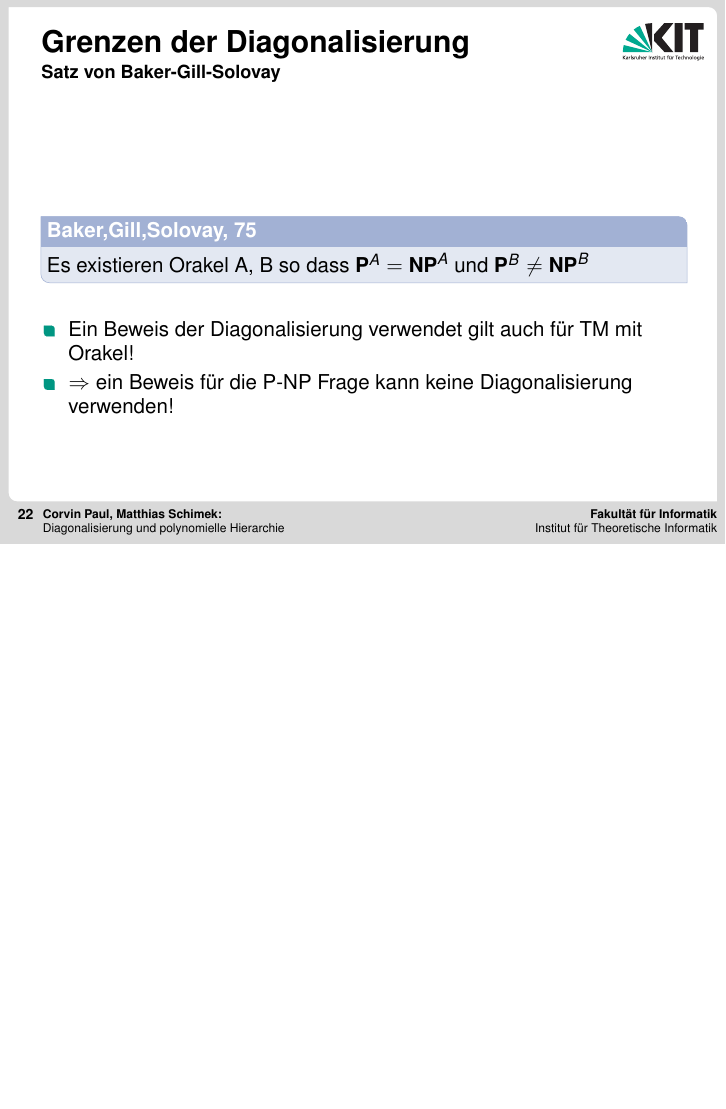
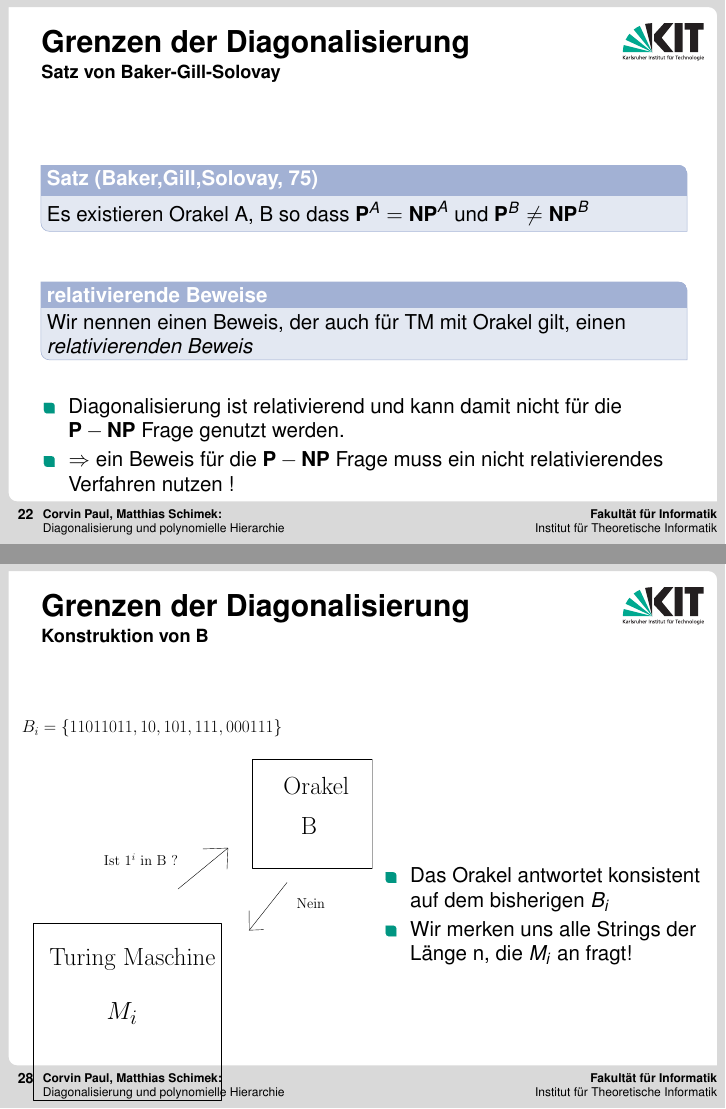
Before and after one commit to corvusrabus/proseminar-p-np, LaTeX slides (alternative/alt_main.tex, which reads alternative/parts/oracles.tex): page 62 of 72 before the commit and pages 62 and 78 of 78 after it, the two joined at a grey line, the shorter picture padded with empty space. Compiled offline with pdfLaTeX; a LaTeX package or settings file that is missing is left out.

Commit message:
Added a fancy animation to oracles

```diff
--- a/alternative/parts/oracles.tex
+++ b/alternative/parts/oracles.tex
@@ -35,16 +35,26 @@
 \begin{frame}
 	\frametitle{Grenzen der Diagonalisierung}
 	\framesubtitle{Satz von Baker-Gill-Solovay}
-	\begin{KITinfoblock}{Baker,Gill,Solovay, 75}
+	\begin{KITinfoblock}{Satz (Baker,Gill,Solovay, 75)}
 		Es existieren Orakel A, B so dass ${\P}^A = {\NP}^A$ und ${\P}^B \neq {\NP}^B$
 	\end{KITinfoblock}
+	\bigskip
 	\pause
 	\begin{overprint}
+		\only<2-3>{
+
+		\begin{KITinfoblock}{relativierende Beweise}
+			Wir nennen einen Beweis, der auch für TM mit Orakel gilt, einen \newline
+			\emph{relativierenden Beweis}
+		\end{KITinfoblock}
 		\begin{itemize}[<+->]
-		\item Ein Beweis der Diagonalisierung verwendet gilt auch für TM mit Orakel!
-		\item $\Rightarrow$ ein Beweis für die P-NP Frage kann keine Diagonalisierung
-		verwenden!
+		\item Diagonalisierung ist relativierend und kann damit nicht f\"ur die $\P
+		- \NP$ Frage genutzt werden.
+		\item $\Rightarrow$ ein Beweis für die $\P-\NP$ Frage muss ein nicht
+		relativierendes Verfahren nutzen !
 		\end{itemize}
+		}
+
 	\end{overprint}
 \end{frame}
 
@@ -98,3 +116,24 @@
 		\item Lasse $M_i$ auf Eingabe $1^n$ genau $2^n / 10$ Schritte laufen
 	\end{itemize}
 \end{frame}
+\begin{frame}
+	\frametitle{Grenzen der Diagonalisierung}
+	\framesubtitle{Konstruktion von B}
+	\begin{columns}
+	\column{.5\textwidth}
+
+	\only<1>{\includegraphics[page=1, scale= 0.5]{images/b_construction.pdf}}
+	\only<2>{\includegraphics[page=2, scale= 0.5]{images/b_construction.pdf}}
+	\only<3>{\includegraphics[page=3, scale= 0.5]{images/b_construction.pdf}}
+	\only<4>{\includegraphics[page=4, scale= 0.5]{images/b_construction.pdf}}
+	\only<5>{\includegraphics[page=5, scale= 0.5]{images/b_construction.pdf}}
+	\only<6>{\includegraphics[page=6, scale= 0.5]{images/b_construction.pdf}}
+
+	\column{.5\textwidth}
+	\begin{itemize}
+	  \item Das Orakel antwortet konsistent auf dem bisherigen $B_i$
+	  \item Wir merken uns alle Strings der L\"ange n, die $M_i$ an fragt!
+	\end{itemize}
+	\end{columns}
+
+\end{frame}
```
Also changed, not shown: alternative/images/b_construction.pdf (added), alternative/parts/oracles.tex (24 more changed lines), 1 other file.
